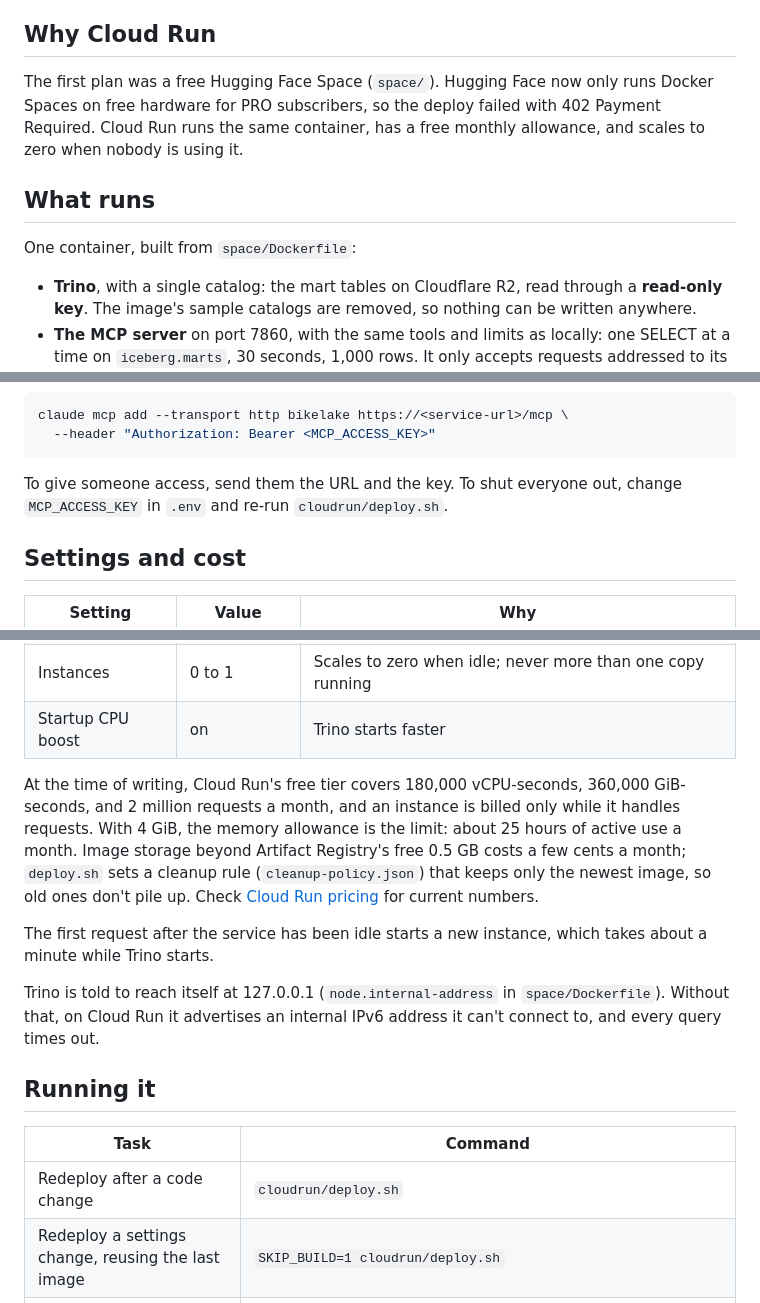
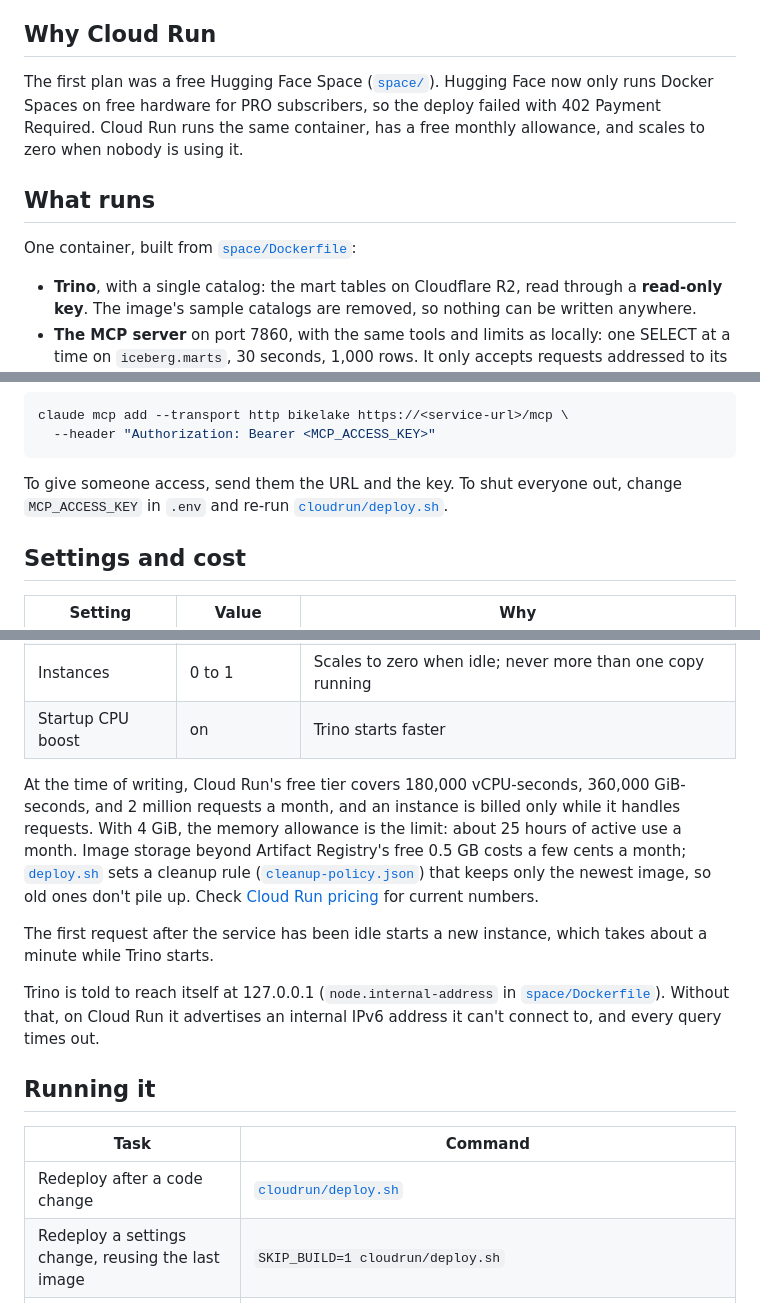
Before and after one commit to amanda-nathan/bike-lane-lakehouse, a Markdown page: cloudrun/README.md, 3 parts joined by grey strips. GitHub-like rendering.

````diff
--- a/cloudrun/README.md
+++ b/cloudrun/README.md
@@ -4,11 +4,11 @@ People you give the access key to can connect an AI client (Claude, for example)
 
 ## Why Cloud Run
 
-The first plan was a free Hugging Face Space (`space/`). Hugging Face now only runs Docker Spaces on free hardware for PRO subscribers, so the deploy failed with 402 Payment Required. Cloud Run runs the same container, has a free monthly allowance, and scales to zero when nobody is using it.
+The first plan was a free Hugging Face Space ([`space/`](../space/)). Hugging Face now only runs Docker Spaces on free hardware for PRO subscribers, so the deploy failed with 402 Payment Required. Cloud Run runs the same container, has a free monthly allowance, and scales to zero when nobody is using it.
 
 ## What runs
 
-One container, built from `space/Dockerfile`:
+One container, built from [`space/Dockerfile`](../space/Dockerfile):
 
 - **Trino**, with a single catalog: the mart tables on Cloudflare R2, read through a **read-only key**. The image's sample catalogs are removed, so nothing can be written anywhere.
 - **The MCP server** on port 7860, with the same tools and limits as locally: one SELECT at a time on `iceberg.marts`, 30 seconds, 1,000 rows. It only accepts requests addressed to its own hostnames.
@@ -39,7 +39,7 @@ claude mcp add --transport http bikelake https://<service-url>/mcp \
   --header "Authorization: Bearer <MCP_ACCESS_KEY>"
 ```
 
-To give someone access, send them the URL and the key. To shut everyone out, change `MCP_ACCESS_KEY` in `.env` and re-run `cloudrun/deploy.sh`.
+To give someone access, send them the URL and the key. To shut everyone out, change `MCP_ACCESS_KEY` in `.env` and re-run [`cloudrun/deploy.sh`](deploy.sh).
 
 ## Settings and cost
 
@@ -50,17 +50,17 @@ To give someone access, send them the URL and the key. To shut everyone out, cha
 | Instances | 0 to 1 | Scales to zero when idle; never more than one copy running |
 | Startup CPU boost | on | Trino starts faster |
 
-At the time of writing, Cloud Run's free tier covers 180,000 vCPU-seconds, 360,000 GiB-seconds, and 2 million requests a month, and an instance is billed only while it handles requests. With 4 GiB, the memory allowance is the limit: about 25 hours of active use a month. Image storage beyond Artifact Registry's free 0.5 GB costs a few cents a month; `deploy.sh` sets a cleanup rule (`cleanup-policy.json`) that keeps only the newest image, so old ones don't pile up. Check [Cloud Run pricing](https://cloud.google.com/run/pricing) for current numbers.
+At the time of writing, Cloud Run's free tier covers 180,000 vCPU-seconds, 360,000 GiB-seconds, and 2 million requests a month, and an instance is billed only while it handles requests. With 4 GiB, the memory allowance is the limit: about 25 hours of active use a month. Image storage beyond Artifact Registry's free 0.5 GB costs a few cents a month; [`deploy.sh`](deploy.sh) sets a cleanup rule ([`cleanup-policy.json`](cleanup-policy.json)) that keeps only the newest image, so old ones don't pile up. Check [Cloud Run pricing](https://cloud.google.com/run/pricing) for current numbers.
 
 The first request after the service has been idle starts a new instance, which takes about a minute while Trino starts.
 
-Trino is told to reach itself at 127.0.0.1 (`node.internal-address` in `space/Dockerfile`). Without that, on Cloud Run it advertises an internal IPv6 address it can't connect to, and every query times out.
+Trino is told to reach itself at 127.0.0.1 (`node.internal-address` in [`space/Dockerfile`](../space/Dockerfile)). Without that, on Cloud Run it advertises an internal IPv6 address it can't connect to, and every query times out.
 
 ## Running it
 
 | Task | Command |
 |---|---|
-| Redeploy after a code change | `cloudrun/deploy.sh` |
+| Redeploy after a code change | [`cloudrun/deploy.sh`](deploy.sh) |
 | Redeploy a settings change, reusing the last image | `SKIP_BUILD=1 cloudrun/deploy.sh` |
 | Check the key is required (expect 401) | `curl -s -o /dev/null -w '%{http_code}\n' -X POST <service-url>/mcp` |
 | See the service, URL, and revisions | `gcloud run services describe bikelake-mcp --region us-east1` |
````
Also changed, not shown: other parts of cloudrun/README.md (+1 -1 lines), README.md (+16 -12 lines), evals/RESULTS.md (+1 -1 lines), docs/demo.gif (added).
